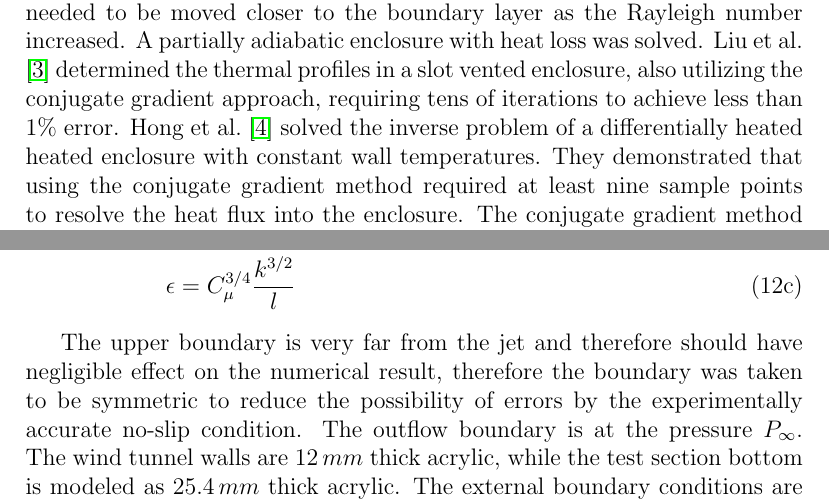
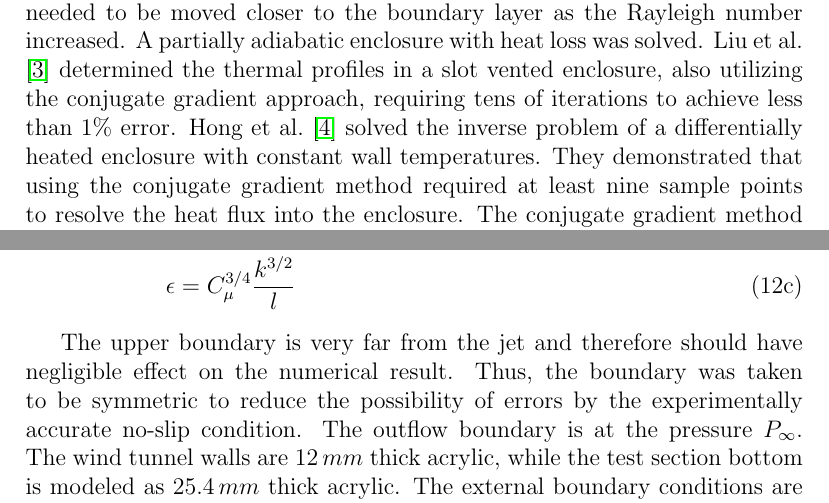
Before and after one commit to jvanderveer/research, a LaTeX paper (Publications/Papers/IJHMT-3/IJHMT-3.tex): two parts of pages 3 and 7 of 26, joined at a grey line, cut so that both start at the same text. Compiled offline with pdfLaTeX.

Commit message:
Finish Aprils corrections

```diff
--- a/Publications/Papers/IJHMT-3/IJHMT-3.tex
+++ b/Publications/Papers/IJHMT-3/IJHMT-3.tex
@@ -131,7 +131,7 @@ Thermal-fluid systems often create situations in which the engineering problem i
 
 For example, the temperature distribution at the wall of an optical fiber drawing furnace is difficult to measure directly due to shape, inaccessibility, and high temperatures.  The center of the furnace is easily accessible, where the temperature distribution on an inserted rod may be measured. This leads to the inverse heat transfer problem to obtain the wall temperature distribution that gives rise to the measured rod temperature distribution.  \Citet{issa} developed a regularization technique, utilizing this approach, to determine the wall temperature distribution.
 
-The inverse convection problems have been gaining popularity as of late.  \Citet{inversecgm} solved transient inverse convection problems with a single sensor utilizing the conjugate gradient method, but the sensor needed to be moved closer to the boundary layer as the Rayleigh number increased.  A partially adiabatic enclosure with heat loss was solved.  \Citet{liu} determined the thermal profiles in a slot vented enclosure, also utilizing the conjugate gradient approach, requiring tens of iterations to achieve less than $1\%$ error.  \Citet{inverseconvrad} solved the inverse problem of a differentially heated heated enclosure with constant wall temperatures.  They demonstrated that using the conjugate gradient method required at least nine sample points to resolve the heat flux into the enclosure.  The conjugate gradient method is a popular method for solving inverse convection problems and is used a number of other works (e.g. \cite{inversecgm,inversesource,inverseenclosure,liu,inverseconvrad}).
+The inverse convection problems have been gaining popularity as of late.  \Citet{inversecgm} solved transient inverse convection problems with a single sensor utilizing the conjugate gradient method, but the sensor needed to be moved closer to the boundary layer as the Rayleigh number increased.  A partially adiabatic enclosure with heat loss was solved.  \Citet{liu} determined the thermal profiles in a slot vented enclosure, also utilizing the conjugate gradient approach, requiring tens of iterations to achieve less than $1\%$ error.  \Citet{inverseconvrad} solved the inverse problem of a differentially heated enclosure with constant wall temperatures.  They demonstrated that using the conjugate gradient method required at least nine sample points to resolve the heat flux into the enclosure.  The conjugate gradient method is a popular method for solving inverse convection problems and is used a number of other works (e.g. \cite{inversecgm,inversesource,inverseenclosure,liu,inverseconvrad}).
 
 A different approach is that of the artificial neural network to solve the inverse heat transfer problem.  Both \citet{conductionneural,inverseneuralnet} successfully applied the technique.  \Citet{conductionneural} solved for the heat conduction in a plate.  While \citet{inverseneuralnet} solved a similar differentially heated enclosure as \cite{inverseconvrad}.  Although requiring more sample points than \cite{inverseconvrad} the technique once trained is non-iterative and thus, typically quicker.
 
@@ -258,7 +258,7 @@ k&=\frac{3}{2}\left(U_\infty I\right)^2 \\
 \end{align}
 \end{subequations}
 
-The upper boundary is very far from the jet and therefore should have negligible effect on the numerical result, therefore the boundary was taken to be symmetric to reduce the possibility of errors by the experimentally accurate no-slip condition.  The outflow boundary is at the pressure $P_{\infty}$.  The wind tunnel walls are $12\, mm$ thick acrylic, while the test section bottom is modeled as $25.4\,mm$ thick acrylic.  The external boundary conditions are isothermal with a temperature of $T_{\infty}$.  The test section bottom external temperature is modeled as isothermal $\frac{1}{2}\left(T_S+T_{\infty}\right)$.  This temperature is used to attempt to model the complicated geometry of the test section floor.  Two sheets of acrylic are separated by a small air gap of approximately $0.75\,mm$ and the exterior sheet is exposed to jet temperature air.  While not ideal, the experimental-numerical comparisons, shown later, demonstrate this is a reasonable model.
+The upper boundary is very far from the jet and therefore should have negligible effect on the numerical result.  Thus, the boundary was taken to be symmetric to reduce the possibility of errors by the experimentally accurate no-slip condition.  The outflow boundary is at the pressure $P_{\infty}$.  The wind tunnel walls are $12\, mm$ thick acrylic, while the test section bottom is modeled as $25.4\,mm$ thick acrylic.  The external boundary conditions are isothermal with a temperature of $T_{\infty}$.  The test section bottom external temperature is modeled as isothermal $\frac{1}{2}\left(T_S+T_{\infty}\right)$.  This temperature is used to attempt to model the complicated geometry of the test section floor.  Two sheets of acrylic are separated by a small air gap of approximately $0.75\,mm$ and the exterior sheet is exposed to jet temperature air.  While not ideal, the experimental-numerical comparisons, shown later, demonstrate this is a reasonable model.
 
 \subsection{Simulation Validation}
 A simulation validation study was performed to verify the results of the simulations.  Typical verification was performed including flow model, grid independence, and comparison with experimental results.  The conditions of the simulation validation are shown in \cref{tab:VTjet}.
```
Also changed, not shown: Publications/Papers/IJHMT-3/IJHMT-3.pdf.
